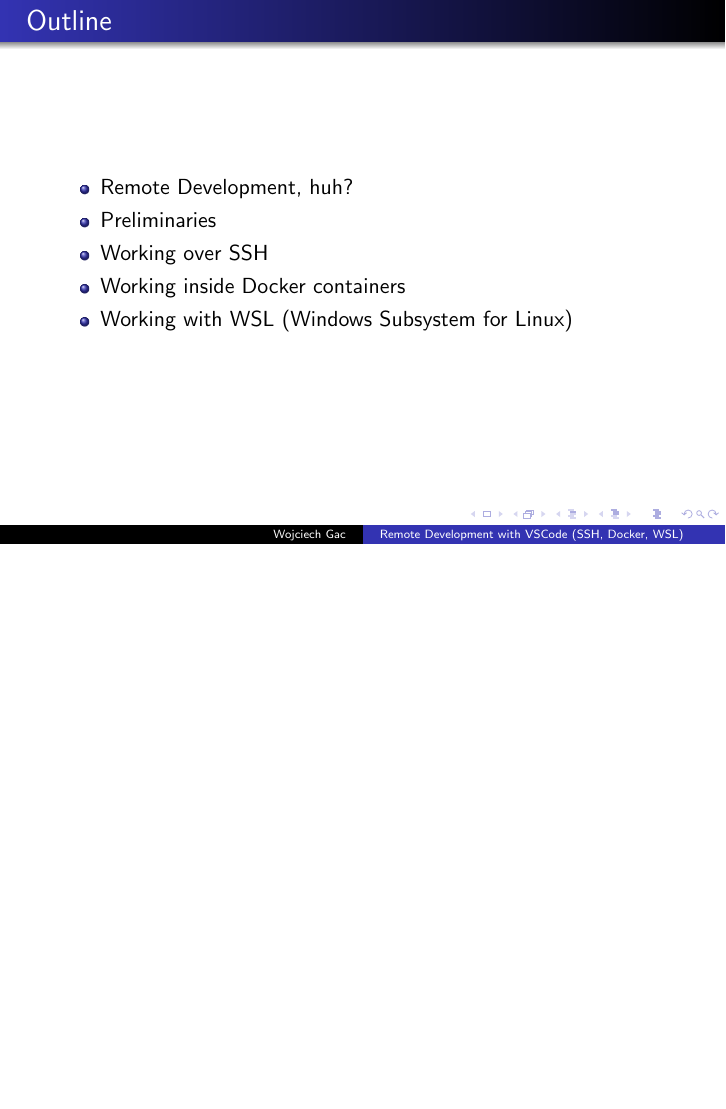
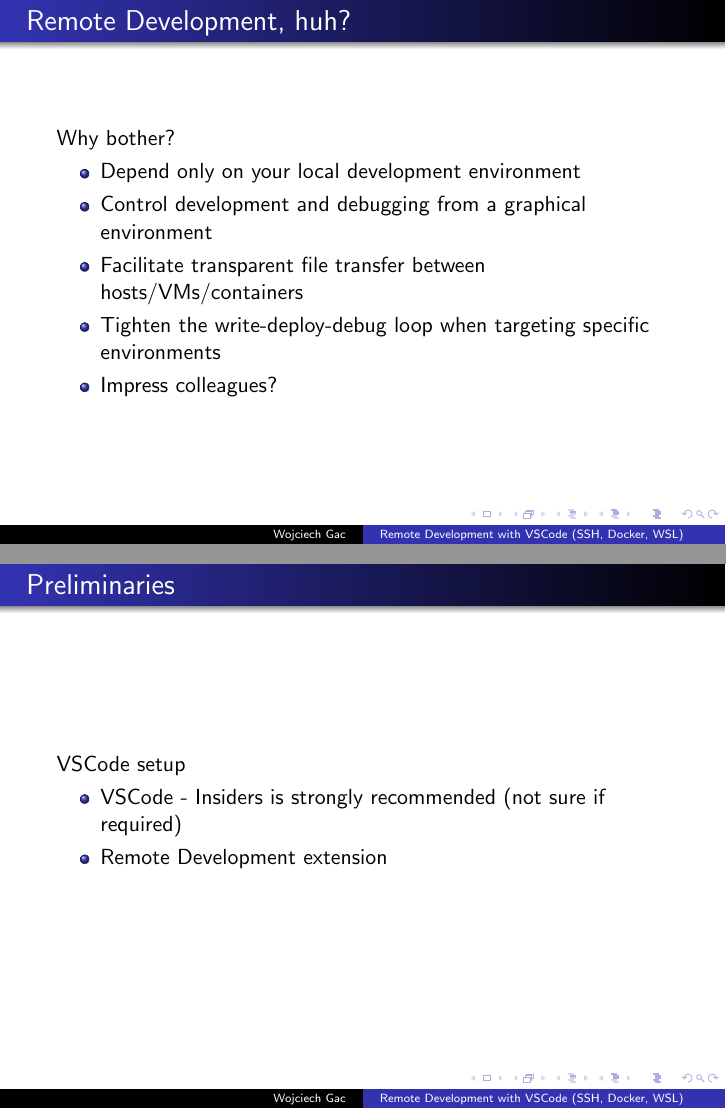
Before and after one commit to wogac/slides, LaTeX slides (vscode-remote-development/vscode-remote-development.tex): page 8 of 8 before the commit and pages 14 and 17 of 17 after it, the two joined at a grey line, the shorter picture padded with empty space. Compiled offline with pdfLaTeX.

Commit message:
Start with the introduction. Ignore PDFs.

```diff
--- a/vscode-remote-development/vscode-remote-development.tex
+++ b/vscode-remote-development/vscode-remote-development.tex
@@ -73,5 +73,31 @@
   \end{itemize}
 \end{frame}
 
+\begin{frame}{Remote Development, huh?}
+  Why bother?
+  \pause
+  \begin{itemize}
+  \item Depend only on your local development environment
+    \pause
+  \item Control development and debugging from a graphical environment
+    \pause
+  \item Facilitate transparent file transfer between hosts/VMs/containers
+    \pause
+  \item Tighten the write-deploy-debug loop when targeting specific environments
+    \pause
+  \item Impress colleagues?
+  \end{itemize}
+\end{frame}
+
+\begin{frame}{Preliminaries}
+  VSCode setup
+  \pause
+  \begin{itemize}
+  \item VSCode - Insiders is strongly recommended (not sure if required)
+    \pause
+  \item Remote Development extension
+  \end{itemize}
+\end{frame}
+
 
 \end{document}
```
Also changed, not shown: vscode-remote-development/vscode-remote-development.pdf (deleted), 1 other file.
